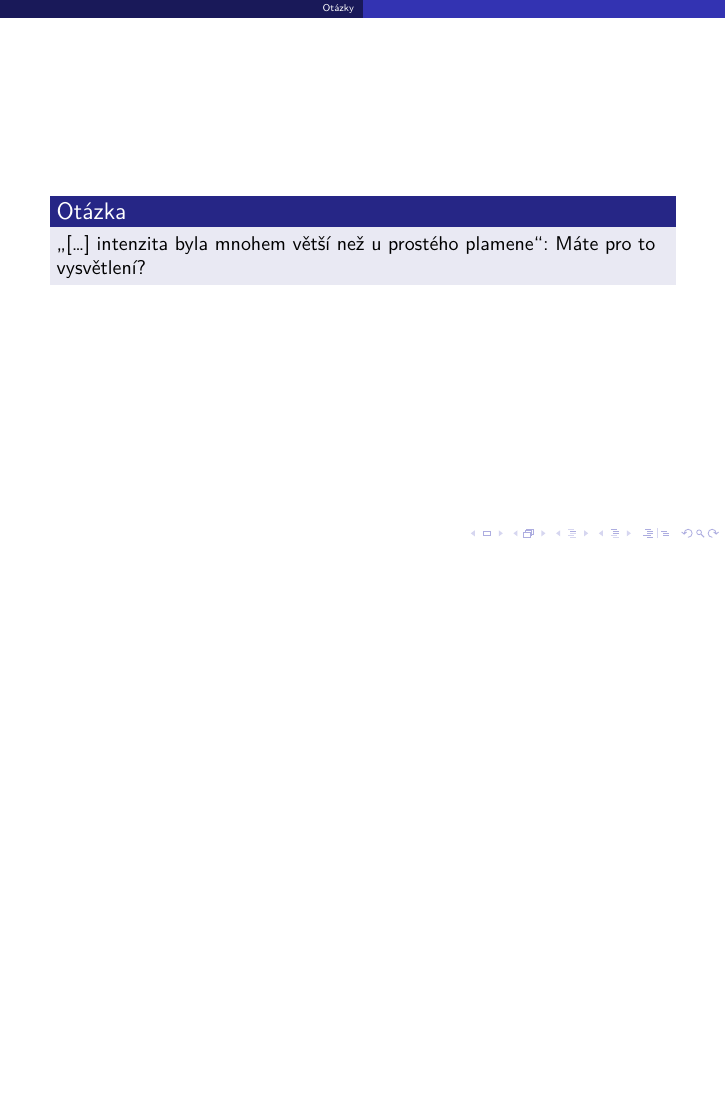
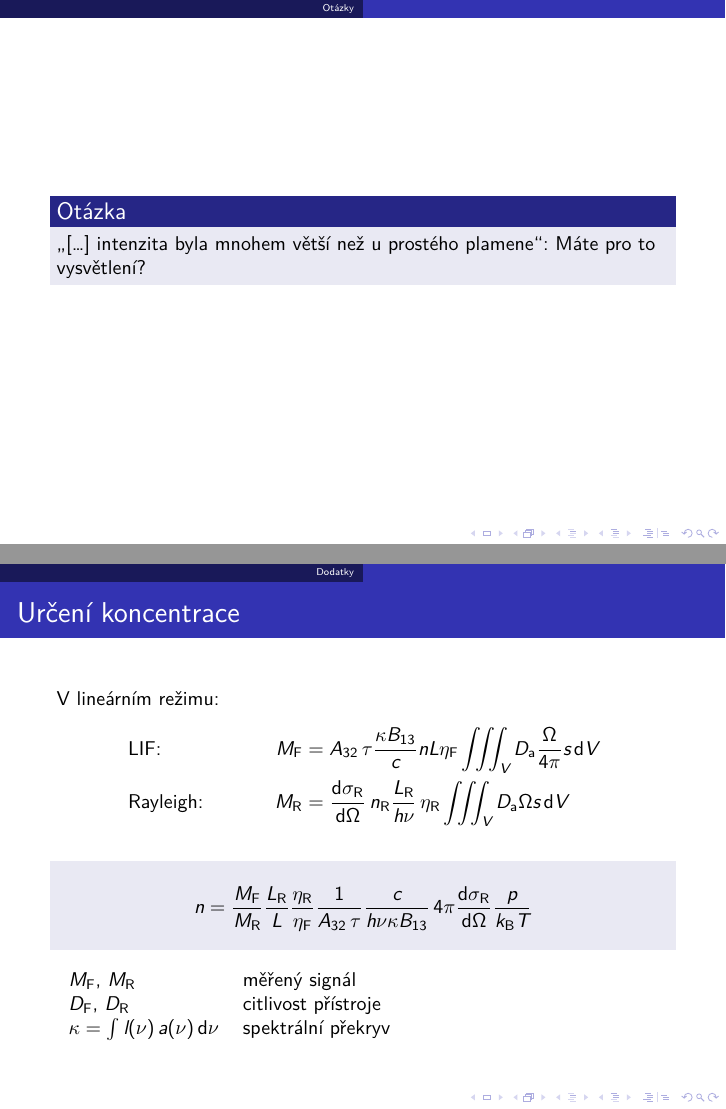
Before and after one commit to Singond/DP-laser, LaTeX slides (text/presentation.tex): page 12 of 12 before the commit and pages 12 and 13 of 13 after it, the two joined at a grey line, the shorter picture padded with empty space. Compiled offline with XeLaTeX.

Commit message:
present: Add concetration formulas to appendix

```diff
--- a/text/presentation.tex
+++ b/text/presentation.tex
@@ -10,6 +10,9 @@
 \usepackage[czech]{babel}
 
 \AtBeginDocument{\renewcommand\vec{\mathbf}}
+\usepackage{physics}
+\renewcommand\dd[1]{\,\mathsf{d}#1}
+\renewcommand\dv[2]{\frac{\text{d}#1}{\text{d}#2}}
 \usepackage[version=4]{mhchem}
 \usepackage{siunitx}
 \sisetup{
@@ -228,4 +231,46 @@
 		Máte pro to vysvětlení?}
 \end{frame}
 
+\section{Dodatky}
+\providecommand\vol{V}
+\providecommand\sensabs{D_\text{a}}
+\providecommand\lifsens{D_\text{F}}
+\providecommand\rayleighsens{D_\text{R}}
+\providecommand\lifsignal{M_\text{F}}
+\providecommand\rayleighsignal{M_\text{R}}
+\providecommand\rayleighndens{\ndens_\text{R}}
+\providecommand\beamprofile{s}
+\begin{frame}
+	\frametitle{Určení koncentrace}
+	V~lineárním režimu:
+	\begin{align*}
+		&\text{LIF:} &
+		\lifsignal &= \einsteina32\,\lifetime
+		\frac{\specoverlap \einsteinb13}{\lightspeed}
+		\ndens \enlaser \lifeff
+		\iiint_\vol \sensabs \frac{\solidangle}{4\pi} \beamprofile \dd{\vol} \\
+		&\text{Rayleigh:} &
+		\rayleighsignal &= \rayleighdxsect \, \rayleighndens
+		\frac{\enlaserrayleigh}{\planck\freq} \, \rayleigheff
+		\iiint_\vol \sensabs \solidangle \beamprofile \dd{\vol}
+	\end{align*}
+	\vspace{-3ex}
+	\begin{block}{\vspace*{-2ex}}
+		\begin{equation*}
+			\ndens = \frac{\lifsignal}{\rayleighsignal}
+			\frac{\enlaserrayleigh}{\enlaser}\frac{\rayleigheff}{\lifeff}
+			\frac{1}{\einsteina32\,\tau}
+			\frac{\lightspeed}{\planck\freq\specoverlap \einsteinb13}
+			\, 4\pi \rayleighdxsect \frac{\pres}{\boltzmann\temp}
+		\end{equation*}
+	\end{block}
+	\medskip
+	\begin{tabular}{l l}
+		$\lifsignal$, $\rayleighsignal$ & měřený signál \\
+		$\lifsens$, $\rayleighsens$ & citlivost přístroje \\
+		$\specoverlap = \int l(\freq)\,a(\freq) \dd{\freq}$
+		& spektrální překryv
+	\end{tabular}
+\end{frame}
+
 \end{document}
```
